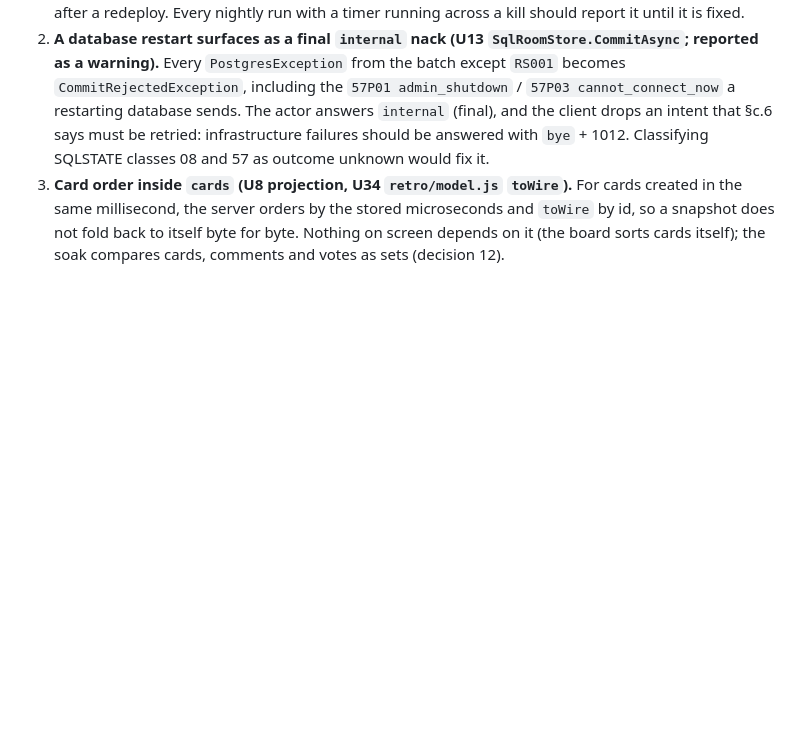
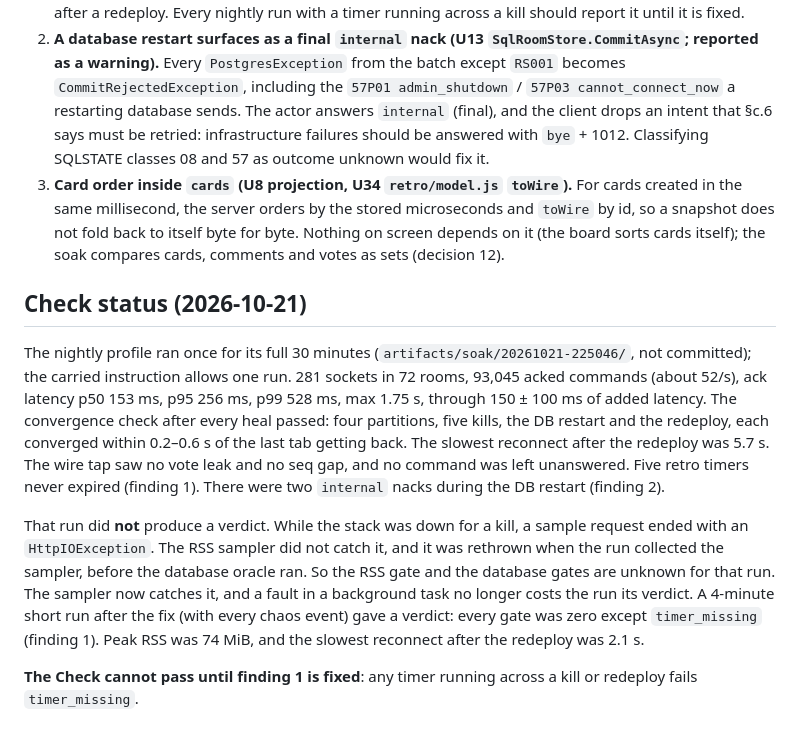
Before and after one commit to justinloveless/retroscope-next, a Markdown page: docs/decisions/U44.md, the part around the change. Drawn GitHub-style; blank space fills up the shorter version.

Commit message:
docs(decisions): U44 check status and nightly measurements

```diff
--- a/docs/decisions/U44.md
+++ b/docs/decisions/U44.md
@@ -122,3 +122,22 @@ Found by the short profile on 2026-10-21; the nightly report lists them again un
    millisecond, the server orders by the stored microseconds and `toWire` by id, so a snapshot does not fold back to
    itself byte for byte. Nothing on screen depends on it (the board sorts cards itself); the soak compares cards,
    comments and votes as sets (decision 12).
+
+## Check status (2026-10-21)
+
+The nightly profile ran once for its full 30 minutes (`artifacts/soak/20261021-225046/`, not committed); the carried
+instruction allows one run. 281 sockets in 72 rooms, 93,045 acked commands (about 52/s), ack latency p50 153 ms,
+p95 256 ms, p99 528 ms, max 1.75 s, through 150 ± 100 ms of added latency. The convergence check after every heal passed:
+four partitions, five kills, the DB restart and the redeploy, each converged within 0.2–0.6 s of the last tab getting
+back. The slowest reconnect after the redeploy was 5.7 s. The wire tap saw no vote leak and no seq gap, and no command
+was left unanswered. Five retro timers never expired (finding 1). There were two `internal` nacks during the DB restart
+(finding 2).
+
+That run did **not** produce a verdict. While the stack was down for a kill, a sample request ended with an
+`HttpIOException`. The RSS sampler did not catch it, and it was rethrown when the run collected the sampler, before the
+database oracle ran. So the RSS gate and the database gates are unknown for that run. The sampler now catches it, and a
+fault in a background task no longer costs the run its verdict. A 4-minute short run after the fix (with every chaos
+event) gave a verdict: every gate was zero except `timer_missing` (finding 1). Peak RSS was 74 MiB, and the slowest
+reconnect after the redeploy was 2.1 s.
+
+**The Check cannot pass until finding 1 is fixed**: any timer running across a kill or redeploy fails `timer_missing`.
```
